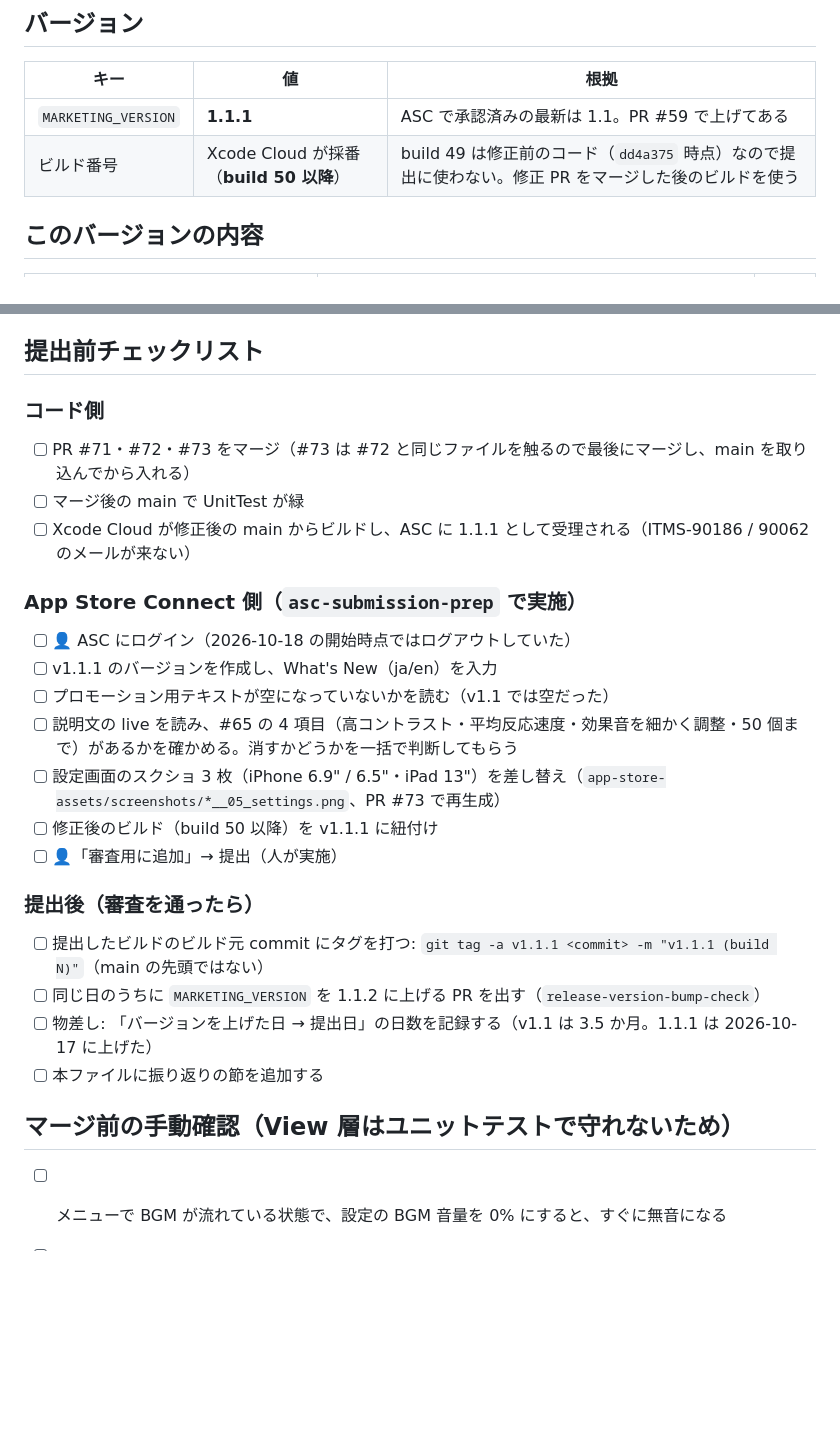
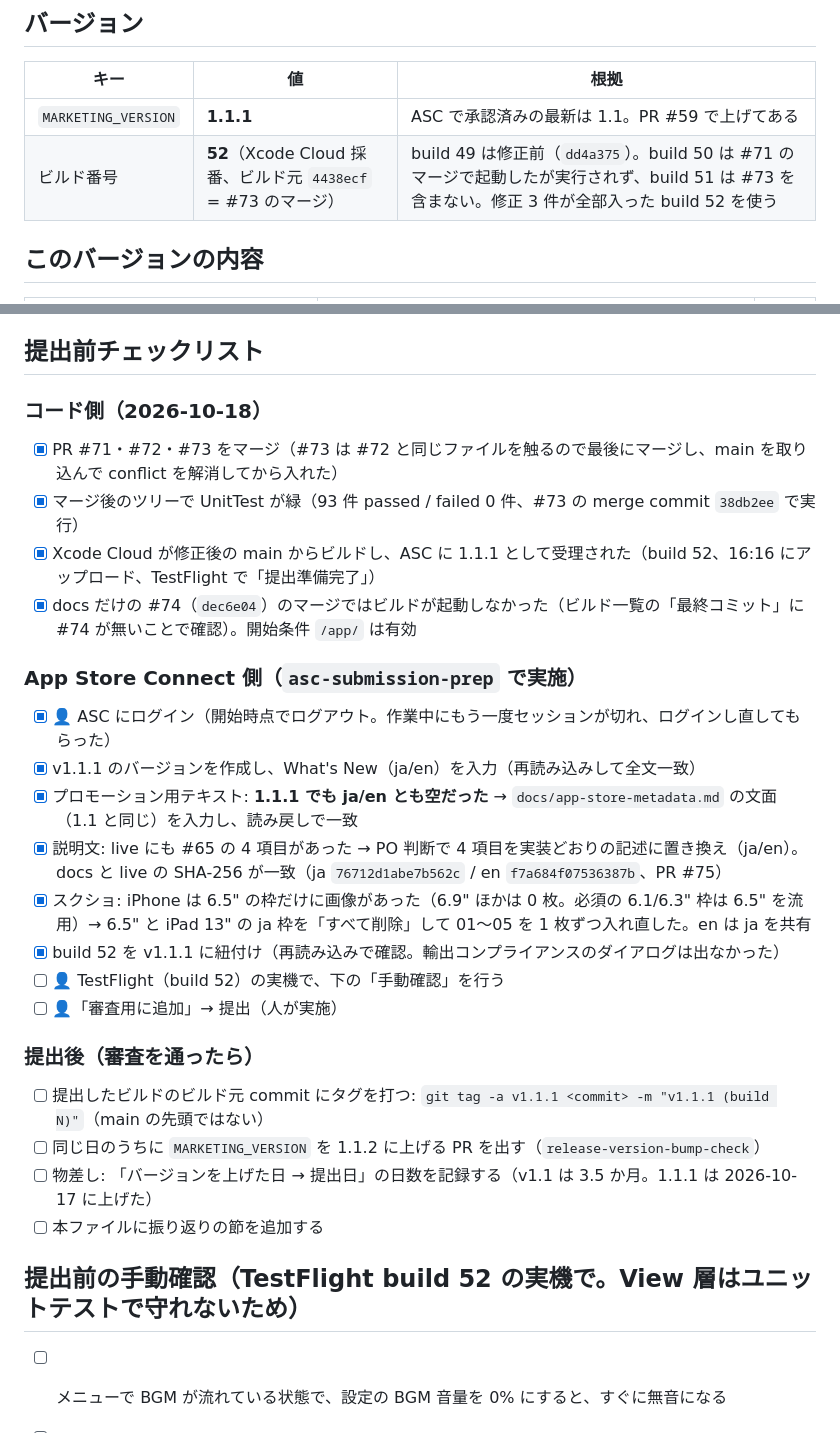
Before and after one commit to es0612/BubblePopGame, a Markdown page: docs/RELEASE_v1.1.1.md, 2 parts joined by grey strips. Drawn GitHub-style; blank space fills up the shorter version.

Commit message:
docs: v1.1.1 の提出チェックリストを申請準備の結果に更新 (toward #65)
Co-Authored-By: Claude Opus 5.5 <noreply@anthropic.com>
Claude-Session: https://claude.ai/code/session_01Vo4VzCyTkpNS7hbPW4nq53

```diff
--- a/docs/RELEASE_v1.1.1.md
+++ b/docs/RELEASE_v1.1.1.md
@@ -19,7 +19,7 @@ v1.1 の承認後、`MARKETING_VERSION` を 1.1.1 に上げていました（#58
 | キー | 値 | 根拠 |
 | --- | --- | --- |
 | `MARKETING_VERSION` | **1.1.1** | ASC で承認済みの最新は 1.1。PR #59 で上げてある |
-| ビルド番号 | Xcode Cloud が採番（**build 50 以降**） | build 49 は修正前のコード（`dd4a375` 時点）なので提出に使わない。修正 PR をマージした後のビルドを使う |
+| ビルド番号 | **52**（Xcode Cloud 採番、ビルド元 `4438ecf` = #73 のマージ） | build 49 は修正前（`dd4a375`）。build 50 は #71 のマージで起動したが実行されず、build 51 は #73 を含まない。修正 3 件が全部入った build 52 を使う |
 
 ## このバージョンの内容
 
@@ -52,18 +52,20 @@ ja と en のどちらも絵文字を使いません（ASC が ja/en とも絵
 
 ## 提出前チェックリスト
 
-### コード側
-- [ ] PR #71・#72・#73 をマージ（#73 は #72 と同じファイルを触るので最後にマージし、main を取り込んでから入れる）
-- [ ] マージ後の main で UnitTest が緑
-- [ ] Xcode Cloud が修正後の main からビルドし、ASC に 1.1.1 として受理される（ITMS-90186 / 90062 のメールが来ない）
+### コード側（2026-10-18）
+- [x] PR #71・#72・#73 をマージ（#73 は #72 と同じファイルを触るので最後にマージし、main を取り込んで conflict を解消してから入れた）
+- [x] マージ後のツリーで UnitTest が緑（93 件 passed / failed 0 件、#73 の merge commit `38db2ee` で実行）
+- [x] Xcode Cloud が修正後の main からビルドし、ASC に 1.1.1 として受理された（build 52、16:16 にアップロード、TestFlight で「提出準備完了」）
+- [x] docs だけの #74（`dec6e04`）のマージではビルドが起動しなかった（ビルド一覧の「最終コミット」に #74 が無いことで確認）。開始条件 `/app/` は有効
 
 ### App Store Connect 側（`asc-submission-prep` で実施）
-- [ ] 👤 ASC にログイン（2026-10-18 の開始時点ではログアウトしていた）
-- [ ] v1.1.1 のバージョンを作成し、What's New（ja/en）を入力
-- [ ] プロモーション用テキストが空になっていないかを読む（v1.1 では空だった）
-- [ ] 説明文の live を読み、#65 の 4 項目（高コントラスト・平均反応速度・効果音を細かく調整・50 個まで）があるかを確かめる。消すかどうかを一括で判断してもらう
-- [ ] 設定画面のスクショ 3 枚（iPhone 6.9" / 6.5"・iPad 13"）を差し替え（`app-store-assets/screenshots/*__05_settings.png`、PR #73 で再生成）
-- [ ] 修正後のビルド（build 50 以降）を v1.1.1 に紐付け
+- [x] 👤 ASC にログイン（開始時点でログアウト。作業中にもう一度セッションが切れ、ログインし直してもらった）
+- [x] v1.1.1 のバージョンを作成し、What's New（ja/en）を入力（再読み込みして全文一致）
+- [x] プロモーション用テキスト: **1.1.1 でも ja/en とも空だった** → `docs/app-store-metadata.md` の文面（1.1 と同じ）を入力し、読み戻しで一致
+- [x] 説明文: live にも #65 の 4 項目があった → PO 判断で 4 項目を実装どおりの記述に置き換え（ja/en）。docs と live の SHA-256 が一致（ja `76712d1abe7b562c` / en `f7a684f07536387b`、PR #75）
+- [x] スクショ: iPhone は 6.5" の枠だけに画像があった（6.9" ほかは 0 枚。必須の 6.1/6.3" 枠は 6.5" を流用）→ 6.5" と iPad 13" の ja 枠を「すべて削除」して 01〜05 を 1 枚ずつ入れ直した。en は ja を共有
+- [x] build 52 を v1.1.1 に紐付け（再読み込みで確認。輸出コンプライアンスのダイアログは出なかった）
+- [ ] 👤 TestFlight（build 52）の実機で、下の「手動確認」を行う
 - [ ] 👤「審査用に追加」→ 提出（人が実施）
 
 ### 提出後（審査を通ったら）
@@ -72,7 +74,7 @@ ja と en のどちらも絵文字を使いません（ASC が ja/en とも絵
 - [ ] 物差し: 「バージョンを上げた日 → 提出日」の日数を記録する（v1.1 は 3.5 か月。1.1.1 は 2026-10-17 に上げた）
 - [ ] 本ファイルに振り返りの節を追加する
 
-## マージ前の手動確認（View 層はユニットテストで守れないため）
+## 提出前の手動確認（TestFlight build 52 の実機で。View 層はユニットテストで守れないため）
 
 - [ ] メニューで BGM が流れている状態で、設定の BGM 音量を 0% にすると、すぐに無音になる
 - [ ] 効果音を OFF → 完了 → メニューのボタンを押しても音が鳴らない
```
